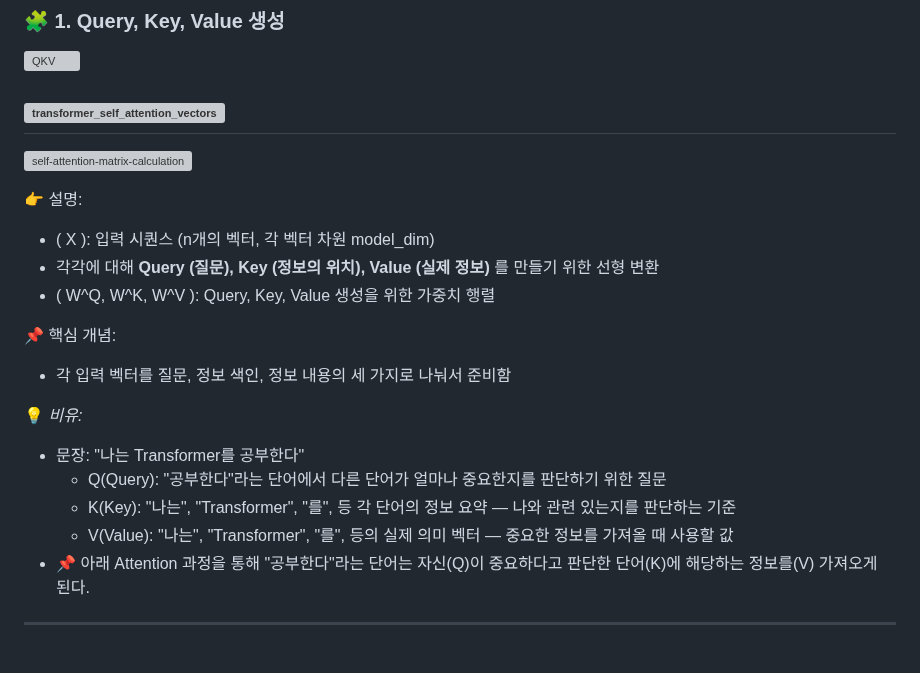
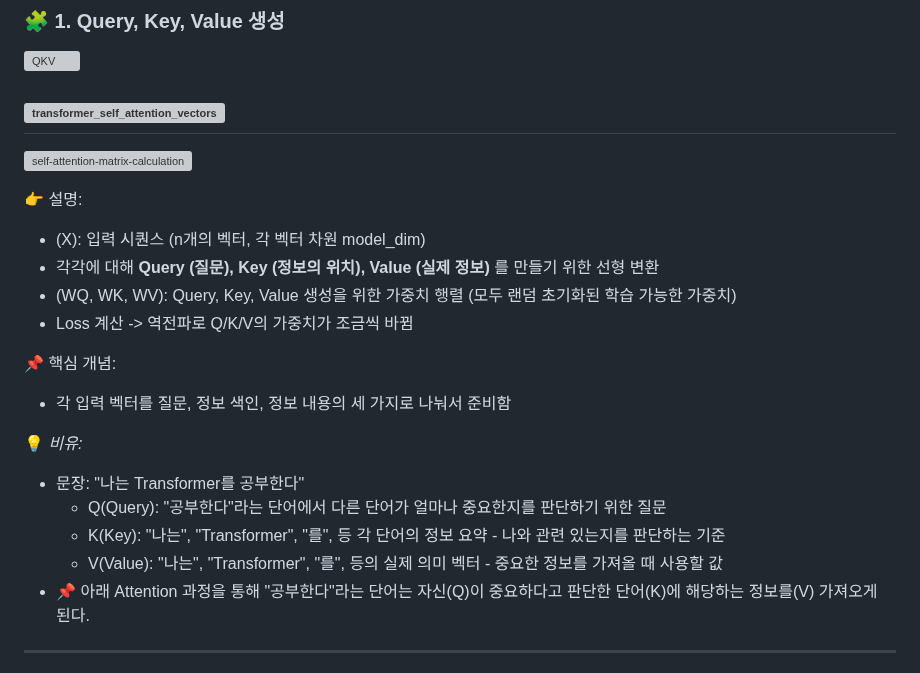
Before and after one commit to purefe11/StockPatchTST, a Markdown page: docs/TRANSFORMER.md, the part around the change. Rendered like a GitHub page; grey boxes are pictures that could not be loaded.

```diff
--- a/docs/TRANSFORMER.md
+++ b/docs/TRANSFORMER.md
@@ -86,9 +86,10 @@
 ![self-attention-matrix-calculation](https://github.com/user-attachments/assets/45aa8662-704b-426a-8b44-1b89c6a74637)
 
 👉 설명:
-- \( X \): 입력 시퀀스 (n개의 벡터, 각 벡터 차원 model_dim)
+- (X): 입력 시퀀스 (n개의 벡터, 각 벡터 차원 model_dim)
 - 각각에 대해 **Query (질문), Key (정보의 위치), Value (실제 정보)** 를 만들기 위한 선형 변환
-- \( W^Q, W^K, W^V \): Query, Key, Value 생성을 위한 가중치 행렬
+- (WQ, WK, WV): Query, Key, Value 생성을 위한 가중치 행렬 (모두 랜덤 초기화된 학습 가능한 가중치)
+- Loss 계산 -> 역전파로 Q/K/V의 가중치가 조금씩 바뀜
 
 📌 핵심 개념:
 - 각 입력 벡터를 질문, 정보 색인, 정보 내용의 세 가지로 나눠서 준비함
@@ -96,8 +97,8 @@
 💡 *비유:*
 - 문장: "나는 Transformer를 공부한다"
   - Q(Query): "공부한다"라는 단어에서 다른 단어가 얼마나 중요한지를 판단하기 위한 질문
-  - K(Key): "나는", "Transformer", "를", 등 각 단어의 정보 요약 — 나와 관련 있는지를 판단하는 기준
-  - V(Value): "나는", "Transformer", "를", 등의 실제 의미 벡터 — 중요한 정보를 가져올 때 사용할 값
+  - K(Key): "나는", "Transformer", "를", 등 각 단어의 정보 요약 - 나와 관련 있는지를 판단하는 기준
+  - V(Value): "나는", "Transformer", "를", 등의 실제 의미 벡터 - 중요한 정보를 가져올 때 사용할 값
 - 📌 아래 Attention 과정을 통해 "공부한다"라는 단어는 자신(Q)이 중요하다고 판단한 단어(K)에 해당하는 정보를(V) 가져오게 된다.
 
 ---
```
